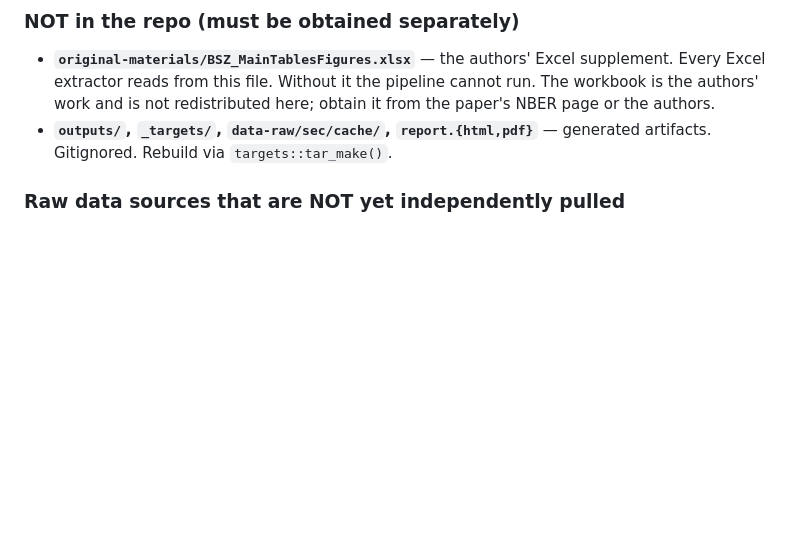
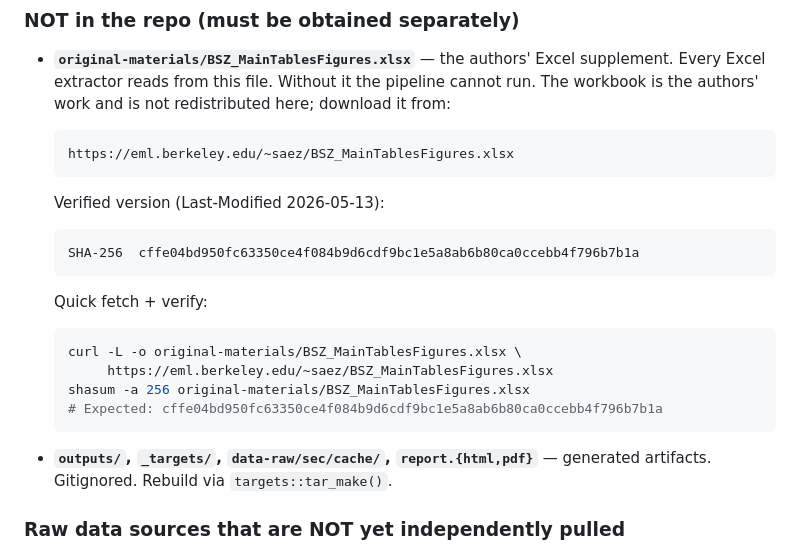
Before and after one commit to fhoces/opa-prop40, a Markdown page: README.md, the part around the change. Drawn GitHub-style; blank space fills up the shorter version.

Commit message:
README: add canonical URL + SHA-256 for BSZ_MainTablesFigures.xlsx
The workbook is hosted on Saez's Berkeley page at
https://eml.berkeley.edu/~saez/BSZ_MainTablesFigures.xlsx
(Last-Modified 2026-05-13). SHA-256 of the verified version is
cffe04bd950fc63350ce4f084b9d6cdf9bc1e5a8ab6b80ca0ccebb4f796b7b1a,
byte-identical to the local copy this pipeline was developed against.

Adds a one-liner curl fetch + verify command so outside readers can
confirm they have the same workbook.

Co-Authored-By: Claude Opus 4.7 (1M context) <noreply@anthropic.com>

````diff
--- a/README.md
+++ b/README.md
@@ -39,7 +39,24 @@ renders the paper's six tables and twelve figures plus a Quarto report.
 - **`original-materials/BSZ_MainTablesFigures.xlsx`** — the authors' Excel
   supplement. Every Excel extractor reads from this file. Without it the
   pipeline cannot run. The workbook is the authors' work and is not
-  redistributed here; obtain it from the paper's NBER page or the authors.
+  redistributed here; download it from:
+
+  ```
+  https://eml.berkeley.edu/~saez/BSZ_MainTablesFigures.xlsx
+  ```
+
+  Verified version (Last-Modified 2026-05-13):
+  ```
+  SHA-256  cffe04bd950fc63350ce4f084b9d6cdf9bc1e5a8ab6b80ca0ccebb4f796b7b1a
+  ```
+
+  Quick fetch + verify:
+  ```sh
+  curl -L -o original-materials/BSZ_MainTablesFigures.xlsx \
+       https://eml.berkeley.edu/~saez/BSZ_MainTablesFigures.xlsx
+  shasum -a 256 original-materials/BSZ_MainTablesFigures.xlsx
+  # Expected: cffe04bd950fc63350ce4f084b9d6cdf9bc1e5a8ab6b80ca0ccebb4f796b7b1a
+  ```
 - **`outputs/`, `_targets/`, `data-raw/sec/cache/`, `report.{html,pdf}`** —
   generated artifacts. Gitignored. Rebuild via `targets::tar_make()`.
 
````
